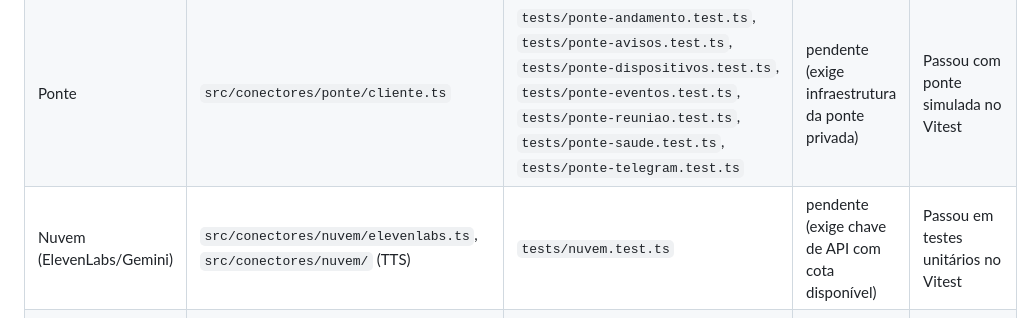
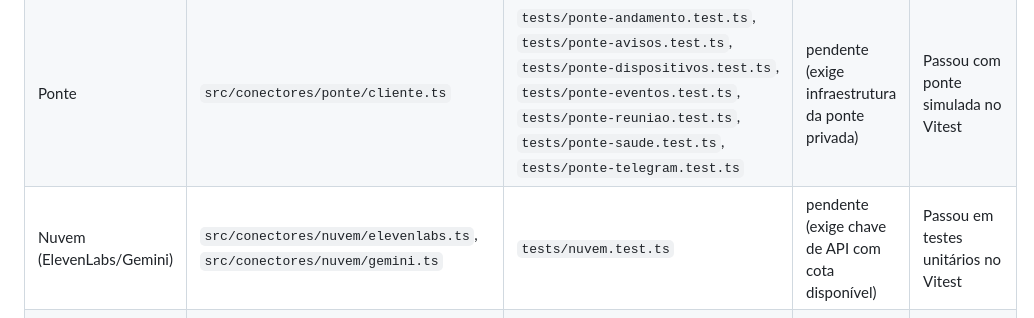
Before and after one commit to pauloroos/project-vard, a Markdown page: docs/validacao-ferramentas.md, the part around the change. GitHub-like rendering.

Commit message:
docs(ferramentas): corrige caminho do conector de nuvem

```diff
--- a/docs/validacao-ferramentas.md
+++ b/docs/validacao-ferramentas.md
@@ -162,7 +162,7 @@ Causa raiz: `nucleo/vard/vigia.py:11: import msvcrt` — módulo exclusivo do Wi
 | --- | --- | --- | --- | --- |
 | OpenJarvis | `src/conectores/openjarvis/cliente.ts` | `tests/harness/integracao.test.ts`, `tests/openjarvis-desligado.test.ts`, `tests/integracao-real.test.ts` | pendente (exige conta e servidor real OpenJarvis) | Passou com harness simulado no Vitest |
 | Ponte | `src/conectores/ponte/cliente.ts` | `tests/ponte-andamento.test.ts`, `tests/ponte-avisos.test.ts`, `tests/ponte-dispositivos.test.ts`, `tests/ponte-eventos.test.ts`, `tests/ponte-reuniao.test.ts`, `tests/ponte-saude.test.ts`, `tests/ponte-telegram.test.ts` | pendente (exige infraestrutura da ponte privada) | Passou com ponte simulada no Vitest |
-| Nuvem (ElevenLabs/Gemini) | `src/conectores/nuvem/elevenlabs.ts`, `src/conectores/nuvem/` (TTS) | `tests/nuvem.test.ts` | pendente (exige chave de API com cota disponível) | Passou em testes unitários no Vitest |
+| Nuvem (ElevenLabs/Gemini) | `src/conectores/nuvem/elevenlabs.ts`, `src/conectores/nuvem/gemini.ts` | `tests/nuvem.test.ts` | pendente (exige chave de API com cota disponível) | Passou em testes unitários no Vitest |
 | Voz própria | `src/conectores/voz/cliente.ts`, `fluxo.ts`, `kokoro.ts` | `voz/tests/test_servidor.py`, `test_kokoro.py`, `test_edge.py`, `test_piper.py` | pendente (motor de síntese local e saída de áudio) | Bloqueado em Linux (falta Python.h/C) |
 | Telegram | `nucleo/vard/telegram.py` | `test_telegram.py`, `test_telegram_mcp.py`, `test_telegram_rotas.py`, `test_telegram_servidor.py`, `test_telegram_lifespan.py`, `test_telegram_migracao.py` | pendente (exige bot token registrado e chat liberado) | Passou em testes unitários mockados |
 
```
